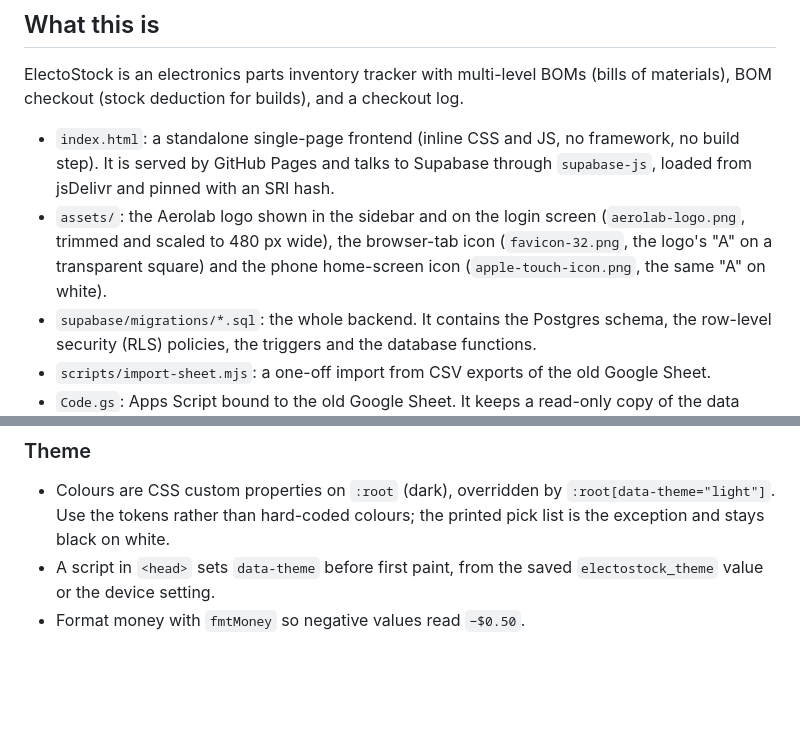
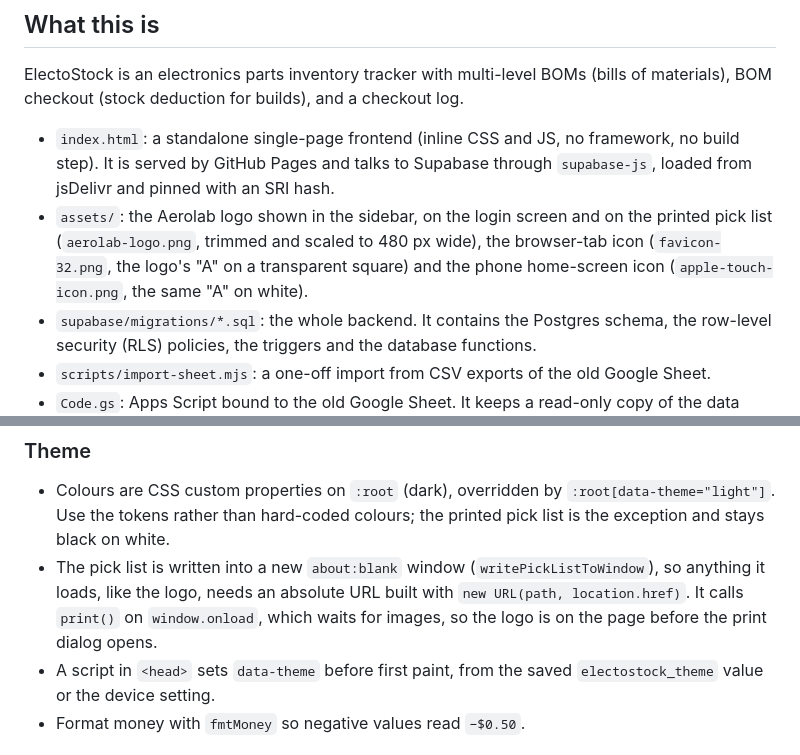
Before and after one commit to bromalis/electostock, a Markdown page: CLAUDE.md, 2 parts joined by grey strips. GitHub-like rendering; blank space fills up the shorter version.

Commit message:
Update CLAUDE.md: logo on the printed pick list
Co-Authored-By: Claude Opus 5.5 <noreply@anthropic.com>

```diff
--- a/CLAUDE.md
+++ b/CLAUDE.md
@@ -7,7 +7,7 @@ This file provides guidance to Claude Code (claude.ai/code) when working with co
 ElectoStock is an electronics parts inventory tracker with multi-level BOMs (bills of materials), BOM checkout (stock deduction for builds), and a checkout log.
 
 - `index.html`: a standalone single-page frontend (inline CSS and JS, no framework, no build step). It is served by GitHub Pages and talks to Supabase through `supabase-js`, loaded from jsDelivr and pinned with an SRI hash.
-- `assets/`: the Aerolab logo shown in the sidebar and on the login screen (`aerolab-logo.png`, trimmed and scaled to 480 px wide), the browser-tab icon (`favicon-32.png`, the logo's "A" on a transparent square) and the phone home-screen icon (`apple-touch-icon.png`, the same "A" on white).
+- `assets/`: the Aerolab logo shown in the sidebar, on the login screen and on the printed pick list (`aerolab-logo.png`, trimmed and scaled to 480 px wide), the browser-tab icon (`favicon-32.png`, the logo's "A" on a transparent square) and the phone home-screen icon (`apple-touch-icon.png`, the same "A" on white).
 - `supabase/migrations/*.sql`: the whole backend. It contains the Postgres schema, the row-level security (RLS) policies, the triggers and the database functions.
 - `scripts/import-sheet.mjs`: a one-off import from CSV exports of the old Google Sheet.
 - `Code.gs`: Apps Script bound to the old Google Sheet. It keeps a read-only copy of the data there, refreshed hourly, and answers any old copy of the app with "moved". It is deployed with clasp; `.clasp.json`, `.claspignore` and `appsscript.json` belong to it. See "Google Sheet copy" below.
@@ -84,6 +84,7 @@ ElectoStock is an electronics parts inventory tracker with multi-level BOMs (bil
 
 ### Theme
 - Colours are CSS custom properties on `:root` (dark), overridden by `:root[data-theme="light"]`. Use the tokens rather than hard-coded colours; the printed pick list is the exception and stays black on white.
+- The pick list is written into a new `about:blank` window (`writePickListToWindow`), so anything it loads, like the logo, needs an absolute URL built with `new URL(path, location.href)`. It calls `print()` on `window.onload`, which waits for images, so the logo is on the page before the print dialog opens.
 - A script in `<head>` sets `data-theme` before first paint, from the saved `electostock_theme` value or the device setting.
 - Format money with `fmtMoney` so negative values read `−$0.50`.
 
```
